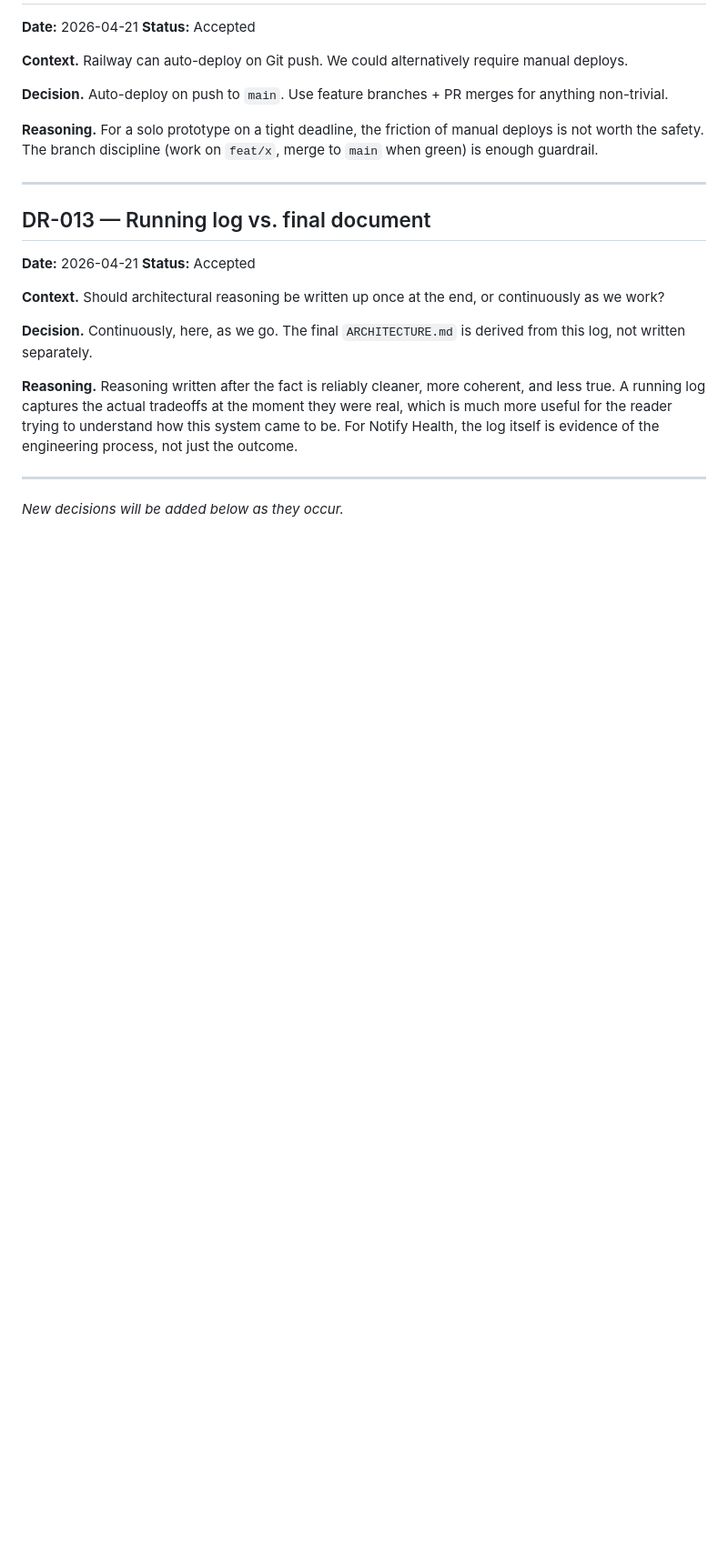
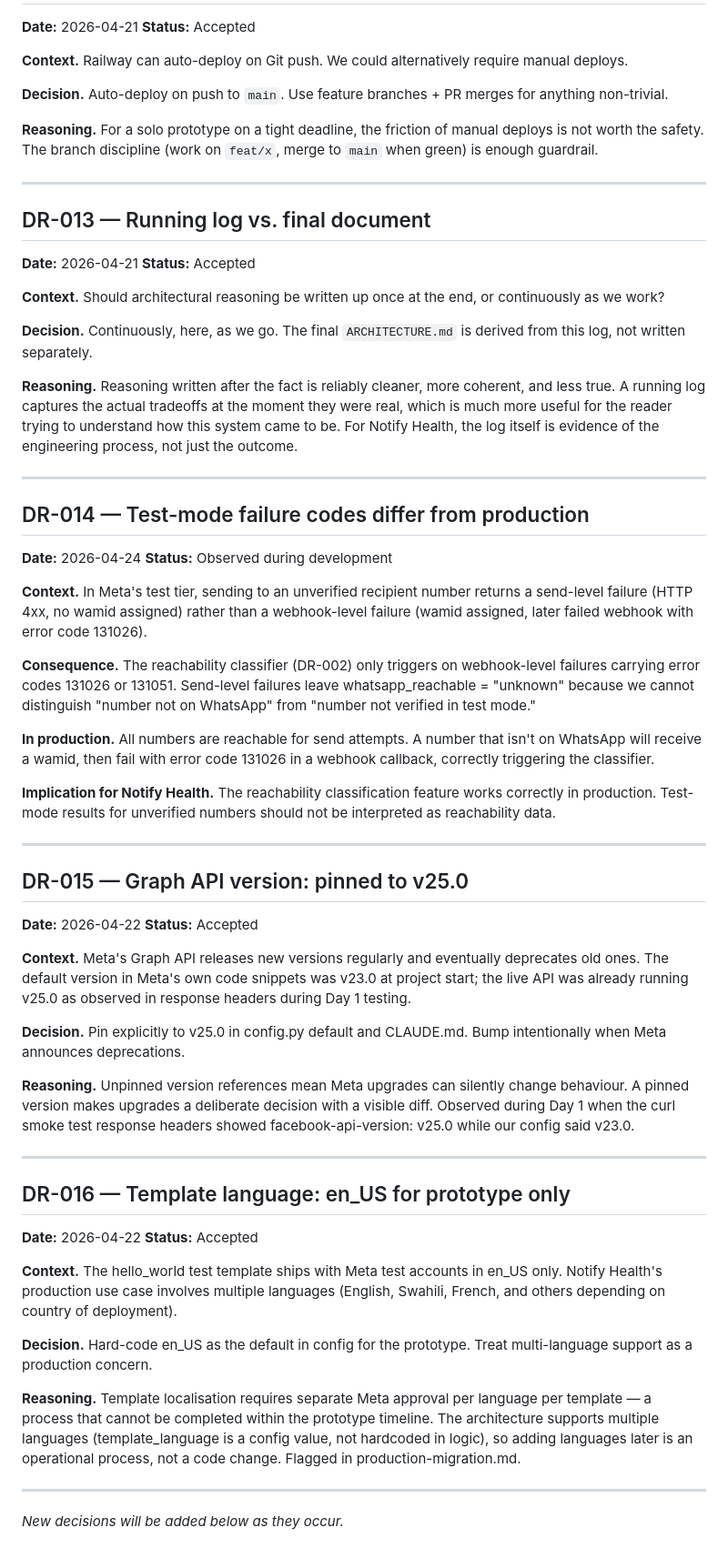
Before and after one commit to pablogiomi/notify-health-whatsapp-prototype, a Markdown page: docs/DECISIONS.md, the part around the change. Shown at 91% size. Drawn GitHub-style; blank space fills up the shorter version.

Commit message:
Add DR-014, DR-015, DR-016 to DECISIONS.md

```diff
--- a/docs/DECISIONS.md
+++ b/docs/DECISIONS.md
@@ -211,4 +211,45 @@ The cost — a learning curve for an ORM-new developer — is real but worth pay
 
 ---
 
+## DR-014 — Test-mode failure codes differ from production
+
+**Date:** 2026-04-24
+**Status:** Observed during development
+
+**Context.** In Meta's test tier, sending to an unverified recipient number returns a send-level failure (HTTP 4xx, no wamid assigned) rather than a webhook-level failure (wamid assigned, later failed webhook with error code 131026).
+
+**Consequence.** The reachability classifier (DR-002) only triggers on webhook-level failures carrying error codes 131026 or 131051. Send-level failures leave whatsapp_reachable = "unknown" because we cannot distinguish "number not on WhatsApp" from "number not verified in test mode."
+
+**In production.** All numbers are reachable for send attempts. A number that isn't on WhatsApp will receive a wamid, then fail with error code 131026 in a webhook callback, correctly triggering the classifier.
+
+**Implication for Notify Health.** The reachability classification feature works correctly in production. Test-mode results for unverified numbers should not be interpreted as reachability data.
+
+---
+
+## DR-015 — Graph API version: pinned to v25.0
+
+**Date:** 2026-04-22
+**Status:** Accepted
+
+**Context.** Meta's Graph API releases new versions regularly and eventually deprecates old ones. The default version in Meta's own code snippets was v23.0 at project start; the live API was already running v25.0 as observed in response headers during Day 1 testing.
+
+**Decision.** Pin explicitly to v25.0 in config.py default and CLAUDE.md. Bump intentionally when Meta announces deprecations.
+
+**Reasoning.** Unpinned version references mean Meta upgrades can silently change behaviour. A pinned version makes upgrades a deliberate decision with a visible diff. Observed during Day 1 when the curl smoke test response headers showed facebook-api-version: v25.0 while our config said v23.0.
+
+---
+
+## DR-016 — Template language: en_US for prototype only
+
+**Date:** 2026-04-22
+**Status:** Accepted
+
+**Context.** The hello_world test template ships with Meta test accounts in en_US only. Notify Health's production use case involves multiple languages (English, Swahili, French, and others depending on country of deployment).
+
+**Decision.** Hard-code en_US as the default in config for the prototype. Treat multi-language support as a production concern.
+
+**Reasoning.** Template localisation requires separate Meta approval per language per template — a process that cannot be completed within the prototype timeline. The architecture supports multiple languages (template_language is a config value, not hardcoded in logic), so adding languages later is an operational process, not a code change. Flagged in production-migration.md.
+
+---
+
 *New decisions will be added below as they occur.*
```
